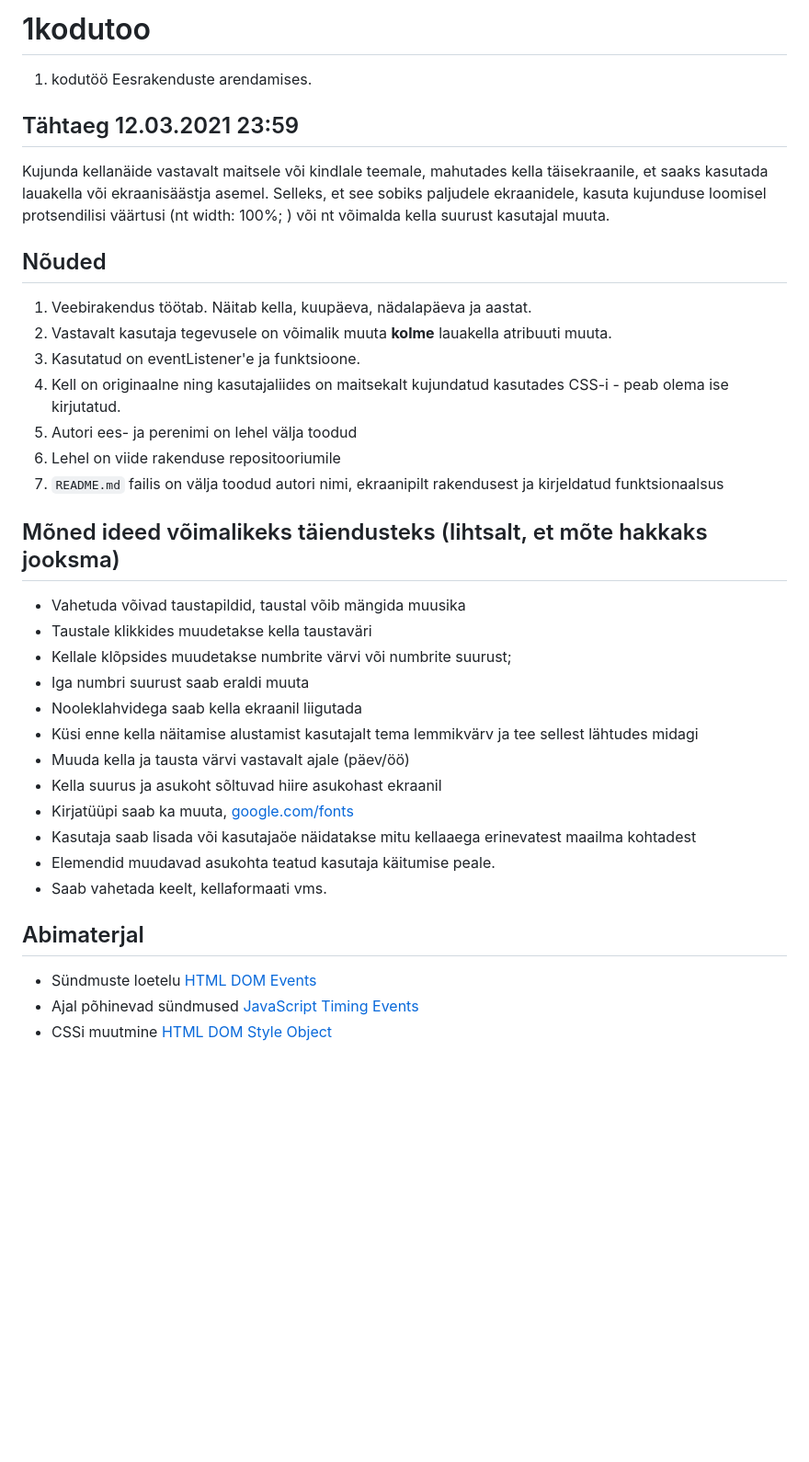
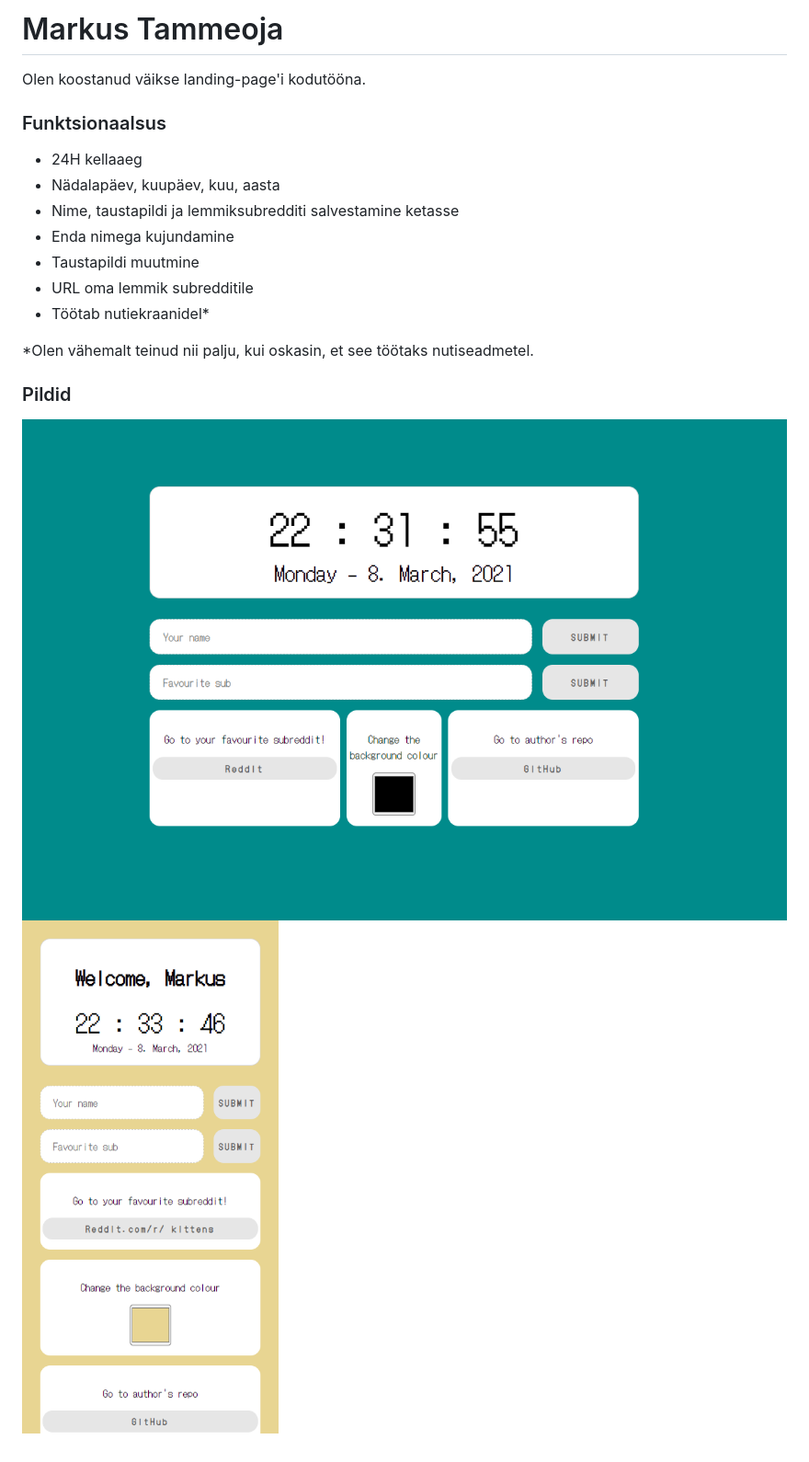
Before and after one commit to eesrakenduste-arendamine-2021/1-kodutoo, a Markdown page: README.md, the part around the change. Shown: that part at 92% size. Rendered like a GitHub page; pictures changed too: preview/desktop.png (added), preview/mobile.png (added); blank space fills up the shorter version.

```diff
--- a/README.md
+++ b/README.md
@@ -1,37 +1,20 @@
-# 1kodutoo
-1. kodutöö Eesrakenduste arendamises.
+# Markus Tammeoja
 
-## Tähtaeg 12.03.2021 23:59
+Olen koostanud väikse landing-page'i kodutööna.
 
-Kujunda kellanäide vastavalt maitsele või kindlale teemale, mahutades kella täisekraanile, et saaks kasutada lauakella või ekraanisäästja asemel. Selleks, et see sobiks paljudele ekraanidele, kasuta kujunduse loomisel protsendilisi väärtusi (nt width: 100%; ) või nt võimalda kella suurust kasutajal muuta.
+### Funktsionaalsus
 
-## Nõuded
+- 24H kellaaeg
+- Nädalapäev, kuupäev, kuu, aasta
+- Nime, taustapildi ja lemmiksubredditi salvestamine ketasse
+- Enda nimega kujundamine
+- Taustapildi muutmine
+- URL oma lemmik subredditile
+- Töötab nutiekraanidel*
 
-1. Veebirakendus töötab. Näitab kella, kuupäeva, nädalapäeva ja aastat.
-1. Vastavalt kasutaja tegevusele on võimalik muuta **kolme** lauakella atribuuti muuta.
-1. Kasutatud on eventListener'e ja funktsioone.
-1. Kell on originaalne ning kasutajaliides on maitsekalt kujundatud kasutades CSS-i - peab olema ise kirjutatud.
-1. Autori ees- ja perenimi on lehel välja toodud
-1. Lehel on viide rakenduse repositooriumile
-1. `README.md` failis on välja toodud autori nimi, ekraanipilt rakendusest ja kirjeldatud funktsionaalsus
+*Olen vähemalt teinud nii palju, kui oskasin, et see töötaks nutiseadmetel.
 
-## Mõned ideed võimalikeks täiendusteks (lihtsalt, et mõte hakkaks jooksma)
+### Pildid
 
-* Vahetuda võivad taustapildid, taustal võib mängida muusika
-* Taustale klikkides muudetakse kella taustaväri
-* Kellale klõpsides muudetakse numbrite värvi või numbrite suurust;
-* Iga numbri suurust saab eraldi muuta
-* Nooleklahvidega saab kella ekraanil liigutada
-* Küsi enne kella näitamise alustamist kasutajalt tema lemmikvärv ja tee sellest lähtudes midagi
-* Muuda kella ja tausta värvi vastavalt ajale (päev/öö)
-* Kella suurus ja asukoht sõltuvad hiire asukohast ekraanil
-* Kirjatüüpi saab ka muuta, [google.com/fonts](https://www.google.com/fonts)
-* Kasutaja saab lisada või kasutajaöe näidatakse mitu kellaaega erinevatest maailma kohtadest
-* Elemendid muudavad asukohta teatud kasutaja käitumise peale.
-* Saab vahetada keelt, kellaformaati vms.
-
-## Abimaterjal
-
-* Sündmuste loetelu [HTML DOM Events](http://www.w3schools.com/jsref/dom_obj_event.asp)
-* Ajal põhinevad sündmused [JavaScript Timing Events](http://www.w3schools.com/js/js_timing.asp)
-* CSSi muutmine [HTML DOM Style Object](http://www.w3schools.com/jsref/dom_obj_style.asp)
+![Desktop](preview/desktop.png "Desktop")
+![Mobile](preview/mobile.png "Mobile")
```
Also changed, not shown: desktop.png (added), mobile.png (added), 3 other files.
